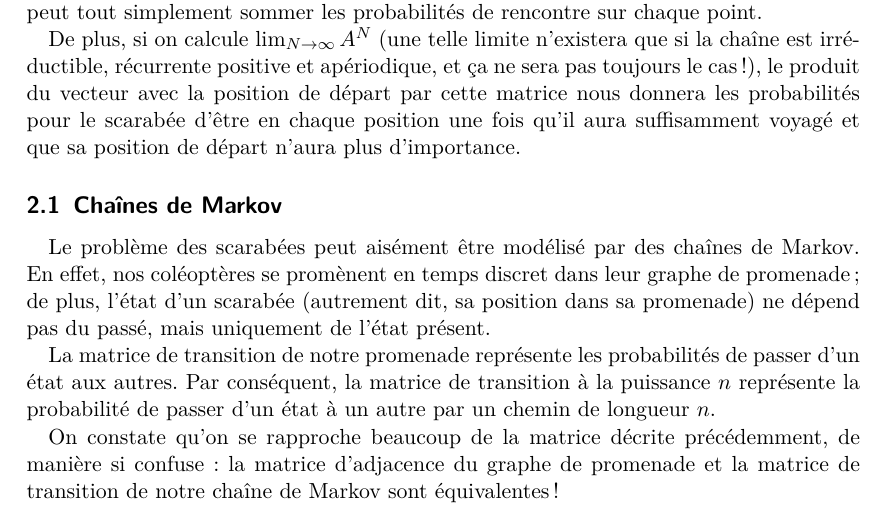
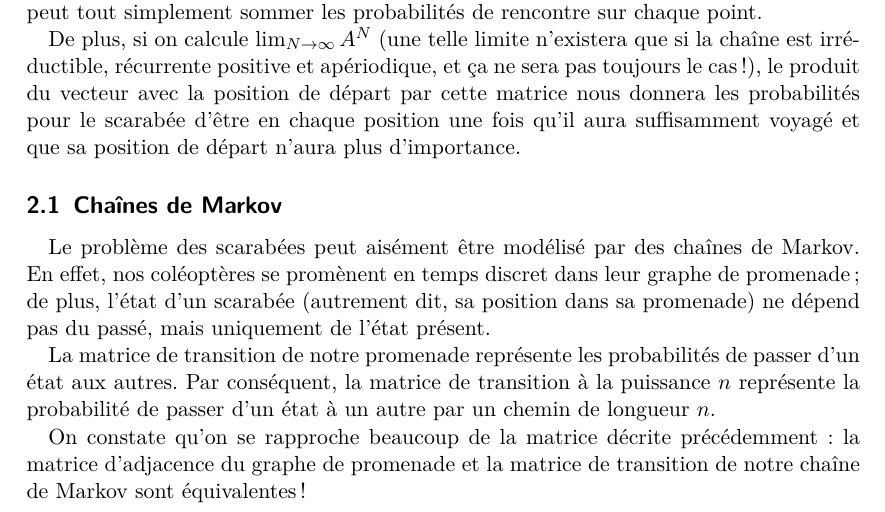
Before and after one commit to arthaud/GRO, a LaTeX document (procstochs/rapport_procstochs.tex): part of page 2 of 6, cut so that both start at the same text. Compiled offline with pdfLaTeX.

Commit message:
Correction.

```diff
--- a/procstochs/rapport_procstochs.tex
+++ b/procstochs/rapport_procstochs.tex
@@ -97,9 +97,7 @@
     puissance $n$ représente la probabilité de passer d'un état à un autre par
     un chemin de longueur $n$.
 
-    %TODO: de manière si confuse? Sérieux?
-    On constate qu'on se rapproche beaucoup de la matrice décrite précédemment,
-    de manière si confuse: la matrice d'adjacence du graphe de promenade et la
+    On constate qu'on se rapproche beaucoup de la matrice décrite précédemment : la matrice d'adjacence du graphe de promenade et la
     matrice de transition de notre chaîne de Markov sont équivalentes!
 
   \subsection{Temps moyen entre rencontre}
```
